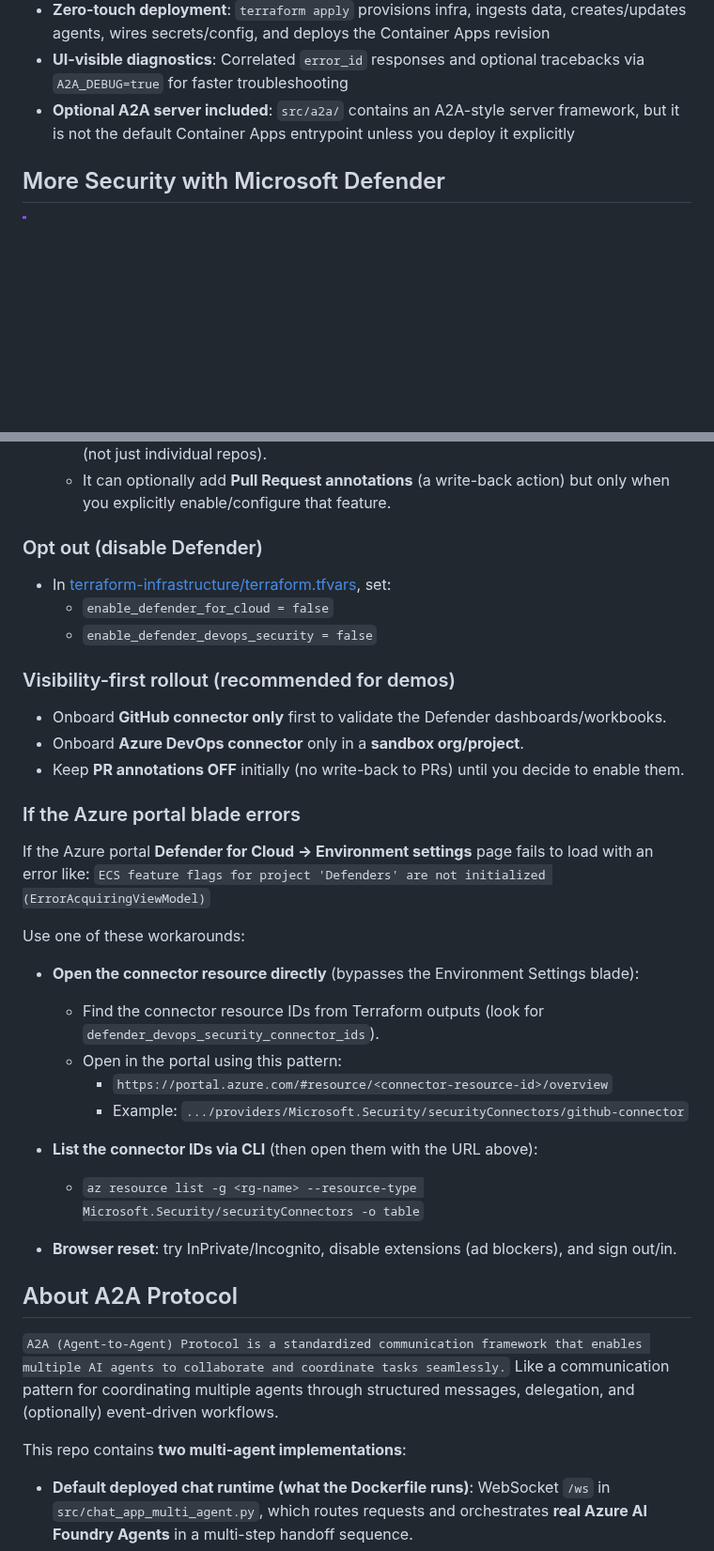
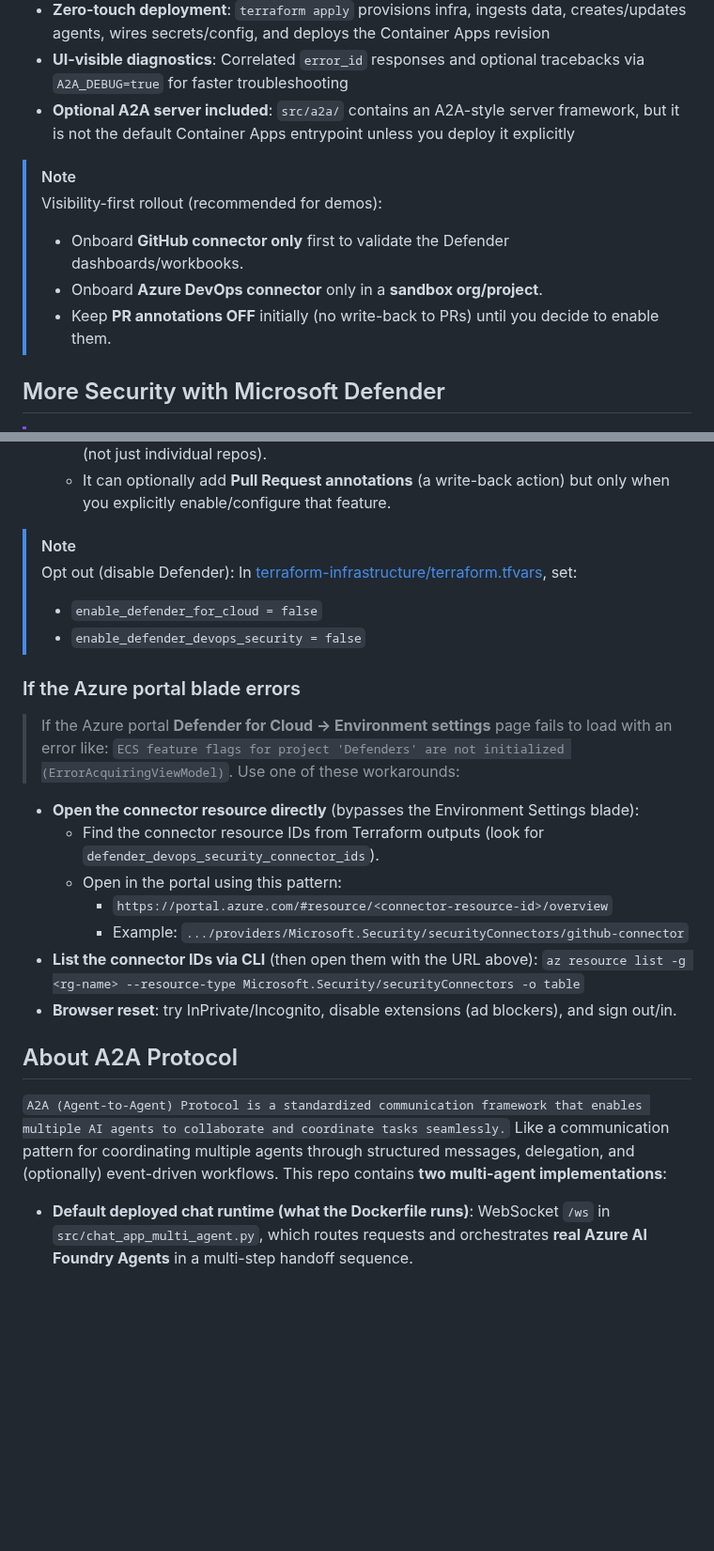
Before and after one commit to Cloud2BR-MSFTLearningHub/Agentic-DevOps-AI-Shopping, a Markdown page: README.md, 2 parts joined by grey strips. Shown at 94% size. Drawn GitHub-style; blank space fills up the shorter version.

Commit message:
Revise README with references and deployment details
Updated the README to include detailed references and deployment approaches, enhancing the structure and clarity of the document.

```diff
--- a/README.md
+++ b/README.md
@@ -64,6 +78,12 @@ Last updated: 2026-03-13
 - **UI-visible diagnostics**: Correlated `error_id` responses and optional tracebacks via `A2A_DEBUG=true` for faster troubleshooting
 - **Optional A2A server included**: `src/a2a/` contains an A2A-style server framework, but it is not the default Container Apps entrypoint unless you deploy it explicitly
 
+> [!NOTE]
+> Visibility-first rollout (recommended for demos):
+> - Onboard **GitHub connector only** first to validate the Defender dashboards/workbooks.
+> - Onboard **Azure DevOps connector** only in a **sandbox org/project**.
+> - Keep **PR annotations OFF** initially (no write-back to PRs) until you decide to enable them.
+
 ## More Security with Microsoft Defender
 
 > [!IMPORTANT]
@@ -82,41 +102,26 @@ This repo supports two complementary “Defender” scenarios:
    - This is the feature area that provides the “central dashboard” experience for GHAS-like findings (code scanning, dependency, secrets) across **organizations/projects** (not just individual repos).
    - It can optionally add **Pull Request annotations** (a write-back action) but only when you explicitly enable/configure that feature.
 
-### Opt out (disable Defender)
-
-- In [terraform-infrastructure/terraform.tfvars](terraform-infrastructure/terraform.tfvars), set:
-   - `enable_defender_for_cloud = false`
-   - `enable_defender_devops_security = false`
-
-### Visibility-first rollout (recommended for demos)
-
-- Onboard **GitHub connector only** first to validate the Defender dashboards/workbooks.
-- Onboard **Azure DevOps connector** only in a **sandbox org/project**.
-- Keep **PR annotations OFF** initially (no write-back to PRs) until you decide to enable them.
+> [!NOTE]
+> Opt out (disable Defender): In [terraform-infrastructure/terraform.tfvars](terraform-infrastructure/terraform.tfvars), set:
+>   - `enable_defender_for_cloud = false`
+>   - `enable_defender_devops_security = false`
 
 ### If the Azure portal blade errors
 
-If the Azure portal **Defender for Cloud → Environment settings** page fails to load with an error like:
-`ECS feature flags for project 'Defenders' are not initialized (ErrorAcquiringViewModel)`
-
-Use one of these workarounds:
+> If the Azure portal **Defender for Cloud → Environment settings** page fails to load with an error like: `ECS feature flags for project 'Defenders' are not initialized (ErrorAcquiringViewModel)`. Use one of these workarounds:
 
 - **Open the connector resource directly** (bypasses the Environment Settings blade):
    - Find the connector resource IDs from Terraform outputs (look for `defender_devops_security_connector_ids`).
    - Open in the portal using this pattern:
       - `https://portal.azure.com/#resource/<connector-resource-id>/overview`
       - Example: `.../providers/Microsoft.Security/securityConnectors/github-connector`
-
-- **List the connector IDs via CLI** (then open them with the URL above):
-   - `az resource list -g <rg-name> --resource-type Microsoft.Security/securityConnectors -o table`
-
+- **List the connector IDs via CLI** (then open them with the URL above): `az resource list -g <rg-name> --resource-type Microsoft.Security/securityConnectors -o table`
 - **Browser reset**: try InPrivate/Incognito, disable extensions (ad blockers), and sign out/in.
 
 ## About A2A Protocol
 
-`A2A (Agent-to-Agent) Protocol is a standardized communication framework that enables multiple AI agents to collaborate and coordinate tasks seamlessly.` Like a communication pattern for coordinating multiple agents through structured messages, delegation, and (optionally) event-driven workflows.
-
-This repo contains **two multi-agent implementations**:
+`A2A (Agent-to-Agent) Protocol is a standardized communication framework that enables multiple AI agents to collaborate and coordinate tasks seamlessly.` Like a communication pattern for coordinating multiple agents through structured messages, delegation, and (optionally) event-driven workflows. This repo contains **two multi-agent implementations**:
 
 - **Default deployed chat runtime (what the Dockerfile runs)**: WebSocket `/ws` in `src/chat_app_multi_agent.py`, which routes requests and orchestrates **real Azure AI Foundry Agents** in a multi-step handoff sequence.
 - **Optional A2A server implementation**: an A2A-style server under `src/a2a/` (routers, coordinator, event/task framework). Use this only if you deploy/run that entrypoint.
```
Also changed, not shown: other parts of README.md (+17 -4 lines).
